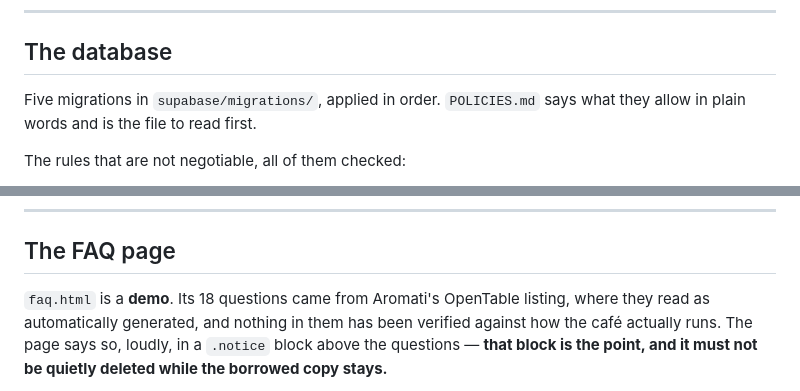
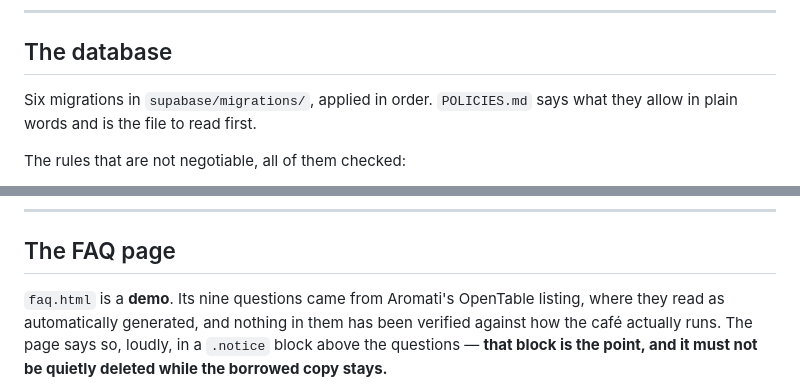
Before and after one commit to 2h5/Aromati-Cafe, a Markdown page: README.md, 2 parts joined by grey strips. Rendered like a GitHub page.

```diff
--- a/README.md
+++ b/README.md
@@ -187,7 +191,7 @@ edits that copy. Nothing reaches the database until **Save changes**, and
 
 ## The database
 
-Five migrations in `supabase/migrations/`, applied in order. `POLICIES.md` says
+Six migrations in `supabase/migrations/`, applied in order. `POLICIES.md` says
 what they allow in plain words and is the file to read first.
 
 The rules that are not negotiable, all of them checked:
@@ -298,7 +323,7 @@ already providing.
 
 ## The FAQ page
 
-`faq.html` is a **demo**. Its 18 questions came from Aromati's OpenTable
+`faq.html` is a **demo**. Its nine questions came from Aromati's OpenTable
 listing, where they read as automatically generated, and nothing in them has
 been verified against how the café actually runs. The page says so, loudly, in a
 `.notice` block above the questions — **that block is the point, and it must not
```
Also changed, not shown: other parts of README.md (+40 -15 lines), HANDOFF-ios.md (+22 -8 lines), client-notes.md (+8 -1 lines).
